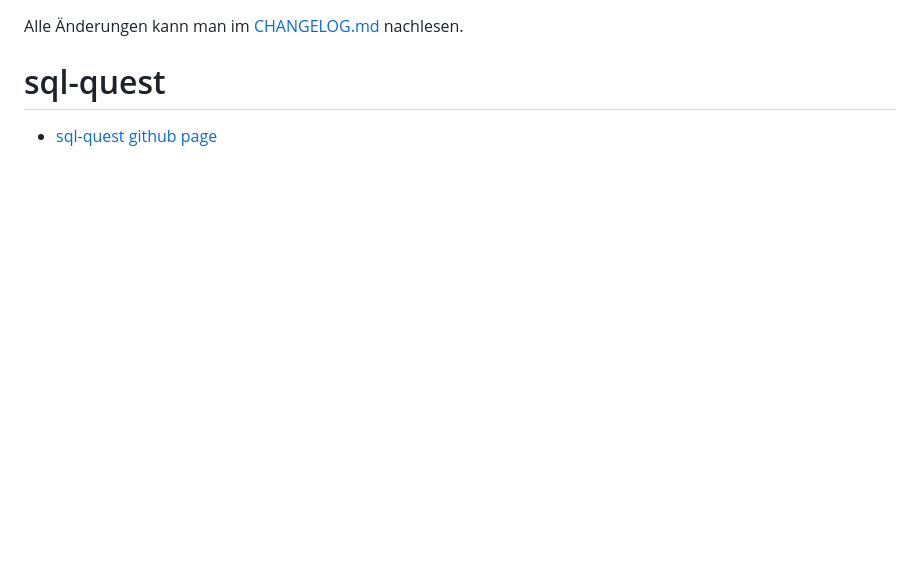
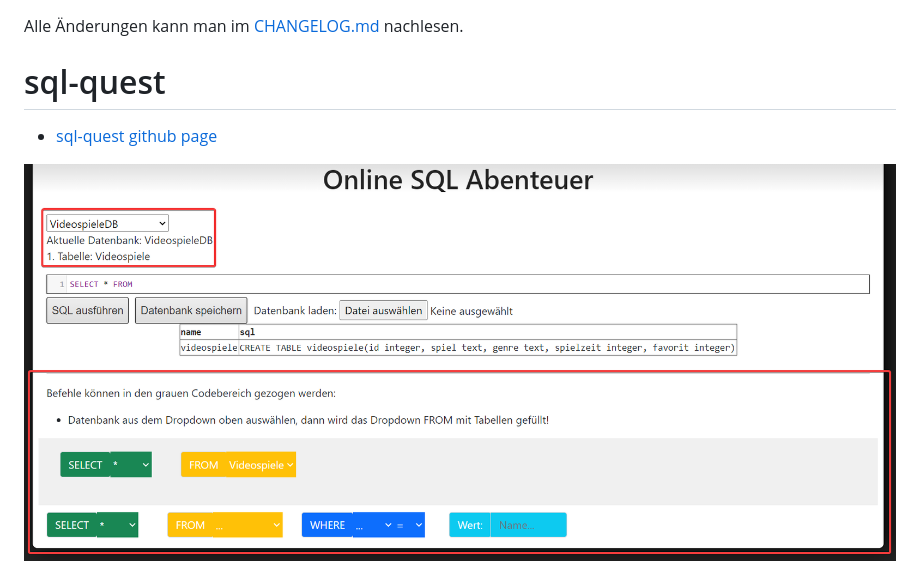
Before and after one commit to Sulkar/sql-quest, a Markdown page: README.md, the part around the change. GitHub-like rendering; pictures changed too: images/v2.png (added); blank space fills up the shorter version.

Commit message:
new version image

```diff
--- a/README.md
+++ b/README.md
@@ -2,6 +2,8 @@ Alle Änderungen kann man im [CHANGELOG.md](CHANGELOG.md) nachlesen.
 
 # sql-quest
 - [sql-quest github page](https://sulkar.github.io/sql-quest/)
+
+![bild-v2](/images/v2.png)
 
 ![bild-v1](/images/v1.png)
 
```
